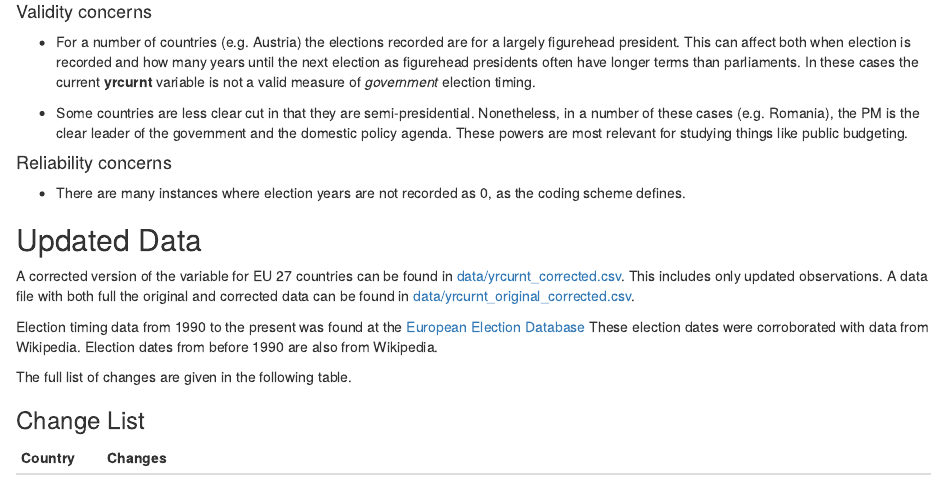
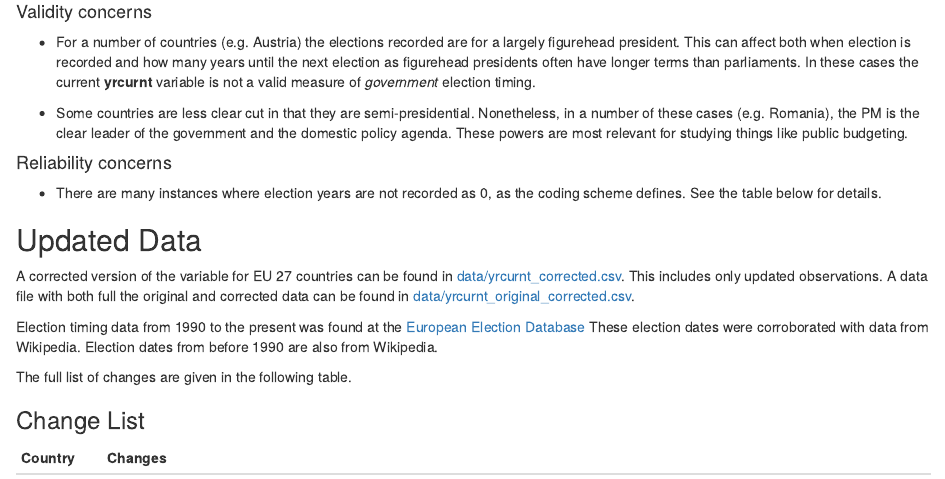
Before and after one commit to christophergandrud/yrcurnt_corrected, an R Markdown document (README.Rmd): the page in a window 1100 px wide, from 690 px down. Rendered offline with R 4.5, knitr and Pandoc, with nearby package versions; code that draws random numbers runs with fixed seeds of ours; badge pictures from the web are left out.

Commit message:
Update README.Rmd

```diff
--- a/README.Rmd
+++ b/README.Rmd
@@ -60,7 +60,7 @@ like public budgeting.
 #### Reliability concerns
 
 - There are many instances where election years are not recorded as 0, as the
-coding scheme defines.
+coding scheme defines. See the table below for details.
 
 ## Updated Data
 
```
